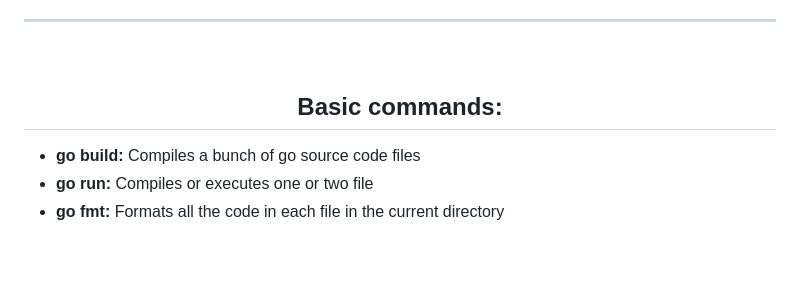
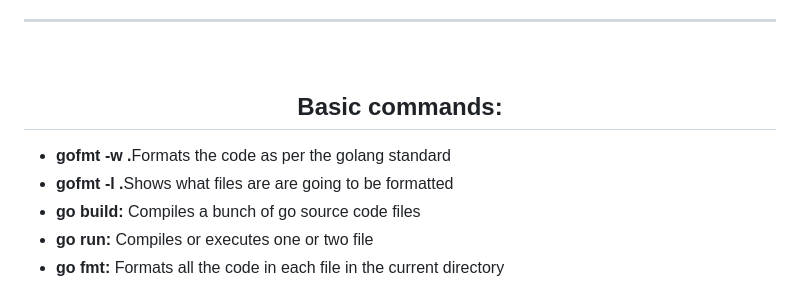
Before and after one commit to DevopsGuyXD/Go, a Markdown page: Readme.md, the part around the change. GitHub-like rendering; blank space fills up the shorter version.

Commit message:
Adding formatting standards

```diff
--- a/Readme.md
+++ b/Readme.md
@@ -90,6 +90,8 @@
 
 <h2 align="center">Basic commands:</h2>
 <ul>
+	<li><b>gofmt -w .</b>Formats the code as per the golang standard</li>
+	<li><b>gofmt -l .</b>Shows what files are are going to be formatted</li>
 	<li><b>go build:</b> Compiles a bunch of go source code files</li>
 	<li><b>go run:</b> Compiles or executes one or two file</li>
 	<li><b>go fmt:</b> Formats all the code in each file in the current directory</li>
```
